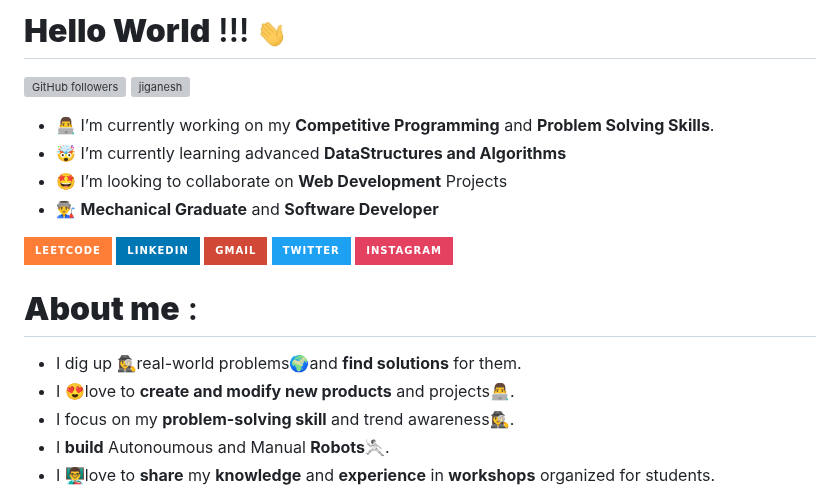
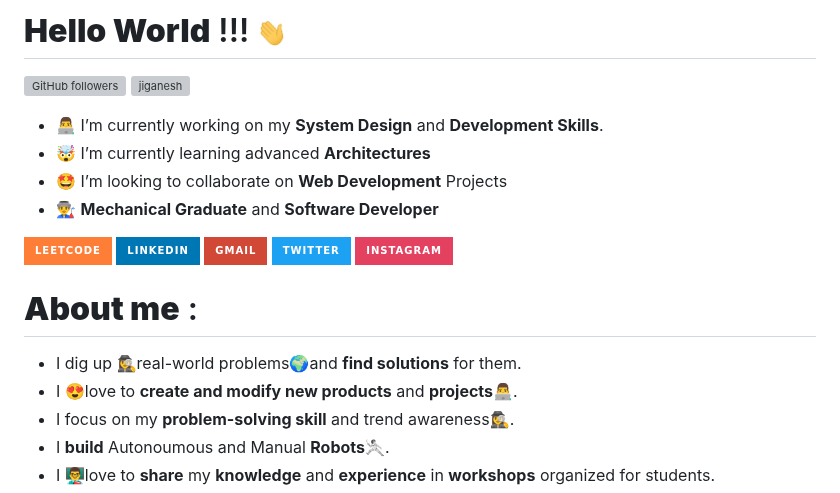
Before and after one commit to Jiganesh/Jiganesh, a Markdown page: README.md, the part around one of its changes. Drawn GitHub-style; badges without logos; grey boxes are pictures that could not be loaded.

Commit message:
readme profile

```diff
--- a/README.md
+++ b/README.md
@@ -12,8 +12,8 @@
 Here are some ideas to get you started:
 -->
 
-- 👨‍💻 I’m currently working on my **Competitive Programming** and **Problem Solving Skills**.
-- 🤯 I’m currently learning advanced **DataStructures and Algorithms**
+- 👨‍💻 I’m currently working on my **System Design** and **Development Skills**.
+- 🤯 I’m currently learning advanced **Architectures**
 - 🤩 I’m looking to collaborate on **Web Development** Projects
 - 👨‍🏭 **Mechanical Graduate** and **Software Developer**
 
@@ -38,7 +38,7 @@ Here are some ideas to get you started:
 # **About me** :
 
 - I dig up 🕵️‍♀️real-world problems🌍and **find solutions** for them.
-- I 😍love to **create and modify new products** and projects👨‍💻.
+- I 😍love to **create and modify new products** and **projects**👨‍💻.
 - I focus on my **problem-solving skill** and trend awareness🕵️‍♀️.
 - I **build** Autonoumous and Manual **Robots**🤺.
 - I 👨‍🏫love to **share** my **knowledge** and **experience** in **workshops** organized for students.
```
Also changed, not shown: other parts of README.md (+5 -2 lines).
